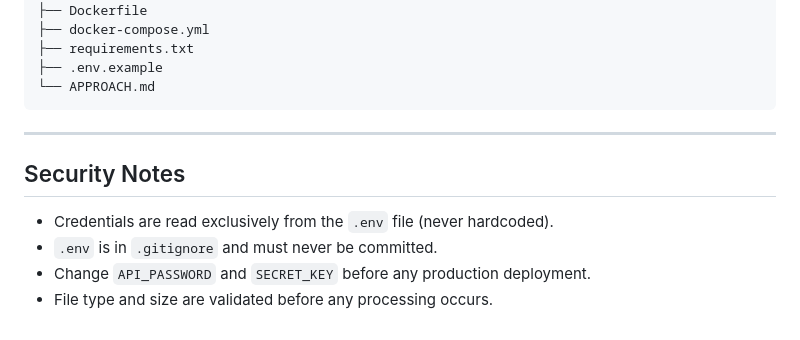
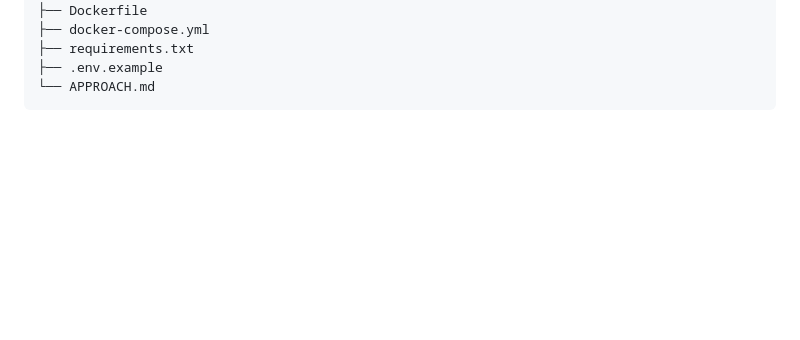
Before and after one commit to Kothiyal2004/marksheet-extractor, a Markdown page: README.md, the part around the change. Rendered like a GitHub page; blank space fills up the shorter version.

Commit message:
Remove security notes from README
Removed security notes section from README.md.

````diff
--- a/README.md
+++ b/README.md
@@ -224,12 +224,3 @@ marksheet-extractor/
 ├── .env.example
 └── APPROACH.md
 ```
-
----
-
-## Security Notes
-
-- Credentials are read exclusively from the `.env` file (never hardcoded).
-- `.env` is in `.gitignore` and must never be committed.
-- Change `API_PASSWORD` and `SECRET_KEY` before any production deployment.
-- File type and size are validated before any processing occurs.
````
